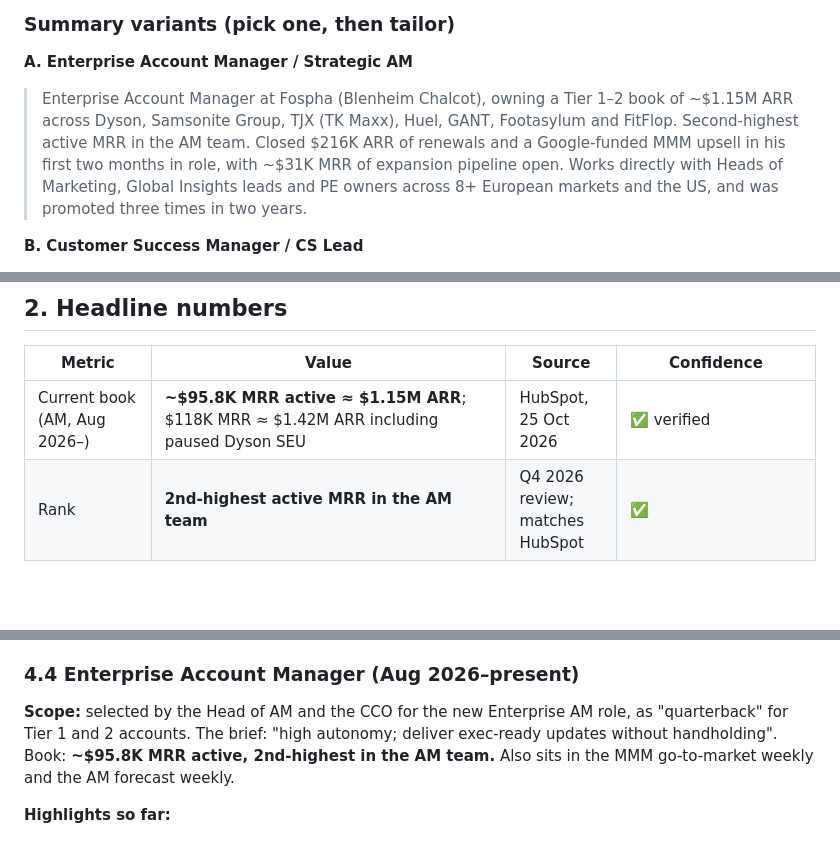
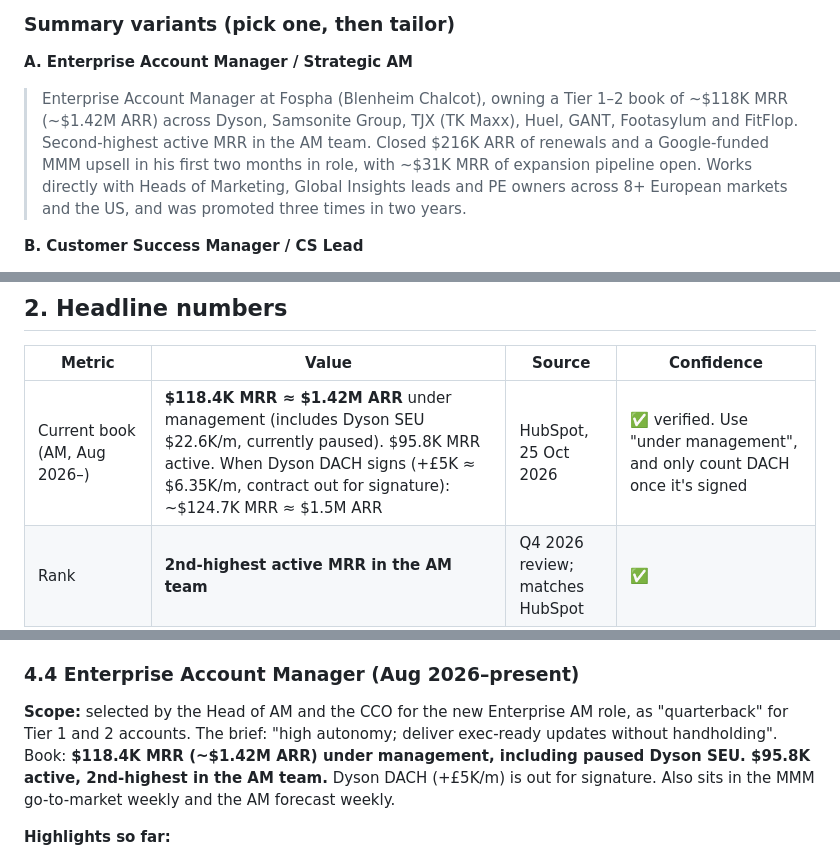
Before and after one commit to bfr8j7mm8z-ops/Career, a Markdown page: profile/master-profile.md, 3 parts joined by grey strips. Rendered like a GitHub page; blank space fills up the shorter version.

```diff
--- a/profile/master-profile.md
+++ b/profile/master-profile.md
@@ -46,7 +46,7 @@
 ### Summary variants (pick one, then tailor)
 
 **A. Enterprise Account Manager / Strategic AM**
-> Enterprise Account Manager at Fospha (Blenheim Chalcot), owning a Tier 1–2 book of ~$1.15M ARR across Dyson, Samsonite Group, TJX (TK Maxx), Huel, GANT, Footasylum and FitFlop. Second-highest active MRR in the AM team. Closed $216K ARR of renewals and a Google-funded MMM upsell in his first two months in role, with ~$31K MRR of expansion pipeline open. Works directly with Heads of Marketing, Global Insights leads and PE owners across 8+ European markets and the US, and was promoted three times in two years.
+> Enterprise Account Manager at Fospha (Blenheim Chalcot), owning a Tier 1–2 book of ~$118K MRR (~$1.42M ARR) across Dyson, Samsonite Group, TJX (TK Maxx), Huel, GANT, Footasylum and FitFlop. Second-highest active MRR in the AM team. Closed $216K ARR of renewals and a Google-funded MMM upsell in his first two months in role, with ~$31K MRR of expansion pipeline open. Works directly with Heads of Marketing, Global Insights leads and PE owners across 8+ European markets and the US, and was promoted three times in two years.
 
 **B. Customer Success Manager / CS Lead**
 > Customer success leader who ran a pod of up to 6 CSMs and 45+ clients (~$160K MRR, about a fifth of company revenue) at a high-growth martech scale-up, while personally owning 19 accounts. Stabilised a struggling pod (rated "over-performing" by his manager) and developed four team members into new roles. Turned TJX's health score from 2 to 5 in a quarter, and saved at-risk accounts through partner-funded programmes and trust-rebuild plans.
@@ -66,7 +66,7 @@
 
 | Metric | Value | Source | Confidence |
 |---|---|---|---|
-| Current book (AM, Aug 2026–) | **~$95.8K MRR active ≈ $1.15M ARR**; $118K MRR ≈ $1.42M ARR including paused Dyson SEU | HubSpot, 25 Oct 2026 | ✅ verified |
+| Current book (AM, Aug 2026–) | **$118.4K MRR ≈ $1.42M ARR** under management (includes Dyson SEU $22.6K/m, currently paused). $95.8K MRR active. When Dyson DACH signs (+£5K ≈ $6.35K/m, contract out for signature): ~$124.7K MRR ≈ $1.5M ARR | HubSpot, 25 Oct 2026 | ✅ verified. Use "under management", and only count DACH once it's signed |
 | Rank | **2nd-highest active MRR in the AM team** | Q4 2026 review; matches HubSpot | ✅ |
 | Accounts | 21 records across ~13 brand groups. Tier 1: Dyson (6 entities), Huel, TJX Europe | HubSpot | ✅ |
 | Renewals closed as AM | Footasylum ($11.7K/m) and FitFlop ($6.35K/m) = **~$216K ARR**, within ~6 weeks of starting the role | HubSpot | ✅ |
@@ -155,7 +155,7 @@
 - **DV360 measurement:** identified it as a pain point across Samsonite, Dyson, TJX and Cricut, and got it prioritised and shipped. It shipped in Q4 2025 and Q1 2026 after being outstanding since 2024. Since then he joins the weekly product development meetings.
 
 ### 4.4 Enterprise Account Manager (Aug 2026–present)
-**Scope:** selected by the Head of AM and the CCO for the new Enterprise AM role, as "quarterback" for Tier 1 and 2 accounts. The brief: "high autonomy; deliver exec-ready updates without handholding". Book: **~$95.8K MRR active, 2nd-highest in the AM team.** Also sits in the MMM go-to-market weekly and the AM forecast weekly.
+**Scope:** selected by the Head of AM and the CCO for the new Enterprise AM role, as "quarterback" for Tier 1 and 2 accounts. The brief: "high autonomy; deliver exec-ready updates without handholding". Book: **$118.4K MRR (~$1.42M ARR) under management, including paused Dyson SEU. $95.8K active, 2nd-highest in the AM team.** Dyson DACH (+£5K/m) is out for signature. Also sits in the MMM go-to-market weekly and the AM forecast weekly.
 
 **Highlights so far:**
 - **Renewals closed:** Footasylum ($11.7K/m) and FitFlop ($6.35K/m), ~$216K ARR.
```
Also changed, not shown: other parts of profile/master-profile.md (+3 -3 lines).
